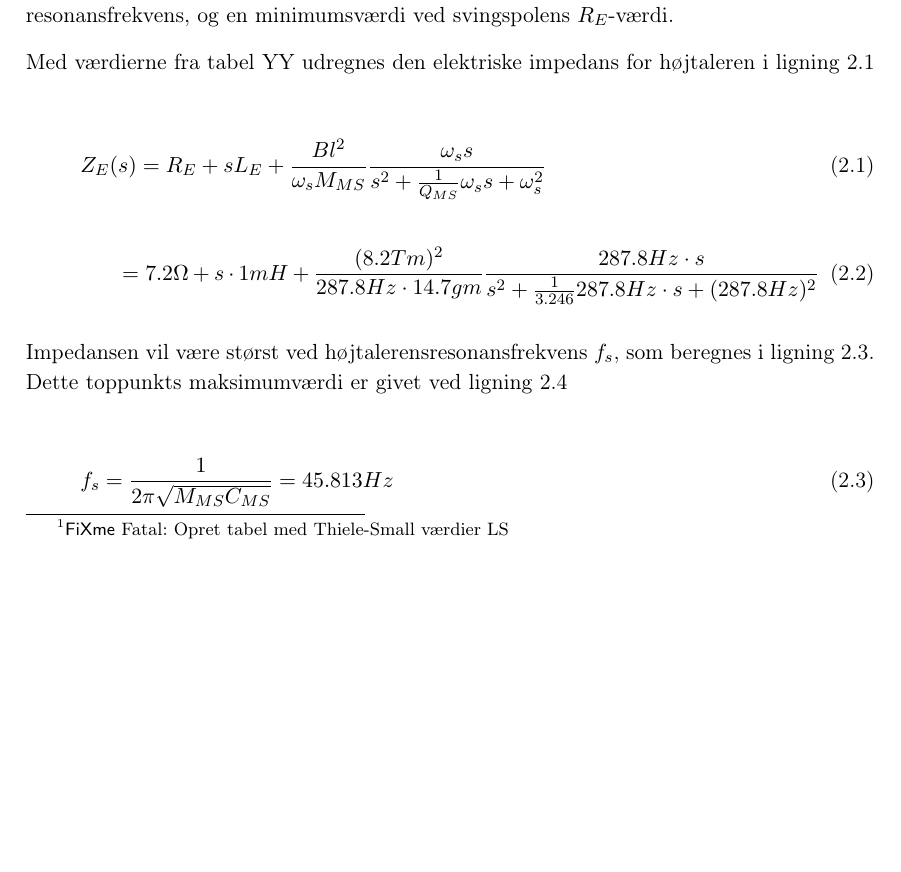
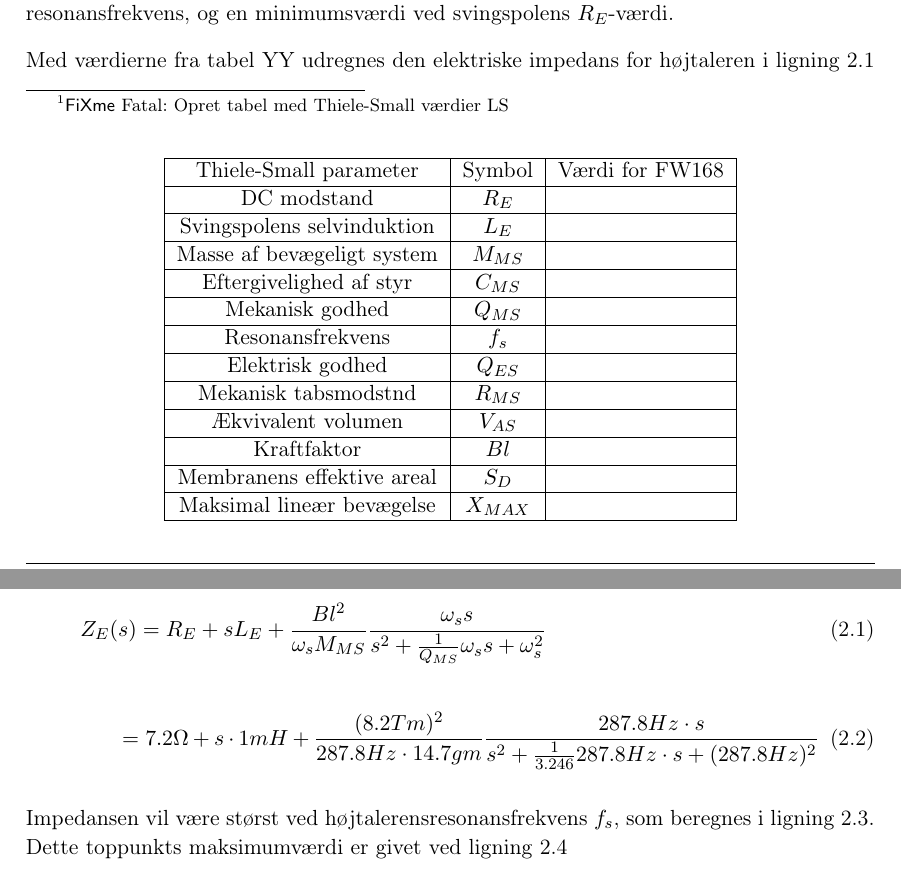
Before and after one commit to MrStonehigh/LYAK, a LaTeX book (Projekt/Rapport/Forprojekt.tex, which reads Projekt/Rapport/Kravspecifikation/Hoejtaler.tex): part of page 5 of 15 before the commit and two parts of pages 5 and 6 of 15 after it, the two joined at a grey line, cut so that both start at the same text, the shorter picture padded with empty space. Compiled offline with pdfLaTeX.

Commit message:
tabel uden værdier

```diff
--- a/Projekt/Rapport/Kravspecifikation/Hoejtaler.tex
+++ b/Projekt/Rapport/Kravspecifikation/Hoejtaler.tex
@@ -11,6 +11,30 @@ På figur \ref{fig:kompletmodel} ses den komplette model for højtalerens elektr
 	\label{fig:kompletmodel}
 	\caption{Komplet model fro højtalerens elektrisk, mekaniske- og akustiske system. }
 \end{figure}
+
+\begin{table}
+\centering
+\begin{tabular}[C]{|c|c|c|}
+
+
+\hline
+ Thiele-Small parameter & Symbol & Værdi for FW168 \\\hline
+ DC modstand & $R_E$ & \\\hline
+ Svingspolens selvinduktion & $L_E$ & \\\hline
+ Masse af bevægeligt system & $M_{MS}$ & \\\hline
+ Eftergivelighed af styr & $C_{MS}$ & \\\hline
+ Mekanisk godhed & $Q_{MS}$ & \\\hline
+ Resonansfrekvens & $f_s$ & \\\hline
+ Elektrisk godhed & $Q_{ES}$ & \\\hline
+ Mekanisk tabsmodstnd & $R_{MS}$ & \\\hline
+ Ækvivalent volumen & $ V_{AS} $ & \\\hline
+ Kraftfaktor & $Bl$ & \\\hline
+ Membranens effektive areal & $S_D$ & \\\hline
+ Maksimal lineær bevægelse & $X_{MAX}$ & \\\hline
+
+\end{tabular}
+
+\end{table}
 
 Omregner man modellen til en komplet elektrisk model, kan man udregne den elektrsiek impedans $Z_E$ for modellen. Denne impedans har et toppunkt ved højtalerens resonansfrekvens, og en minimumsværdi ved svingspolens $R_E$-værdi.
 
```
Also changed, not shown: 1 other file.
